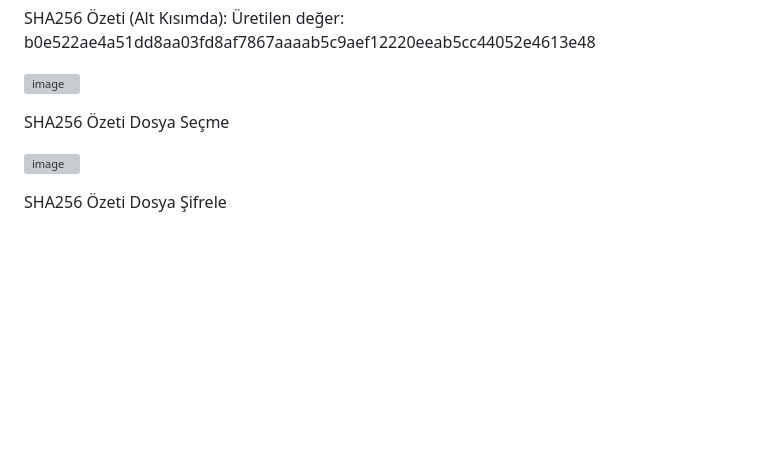
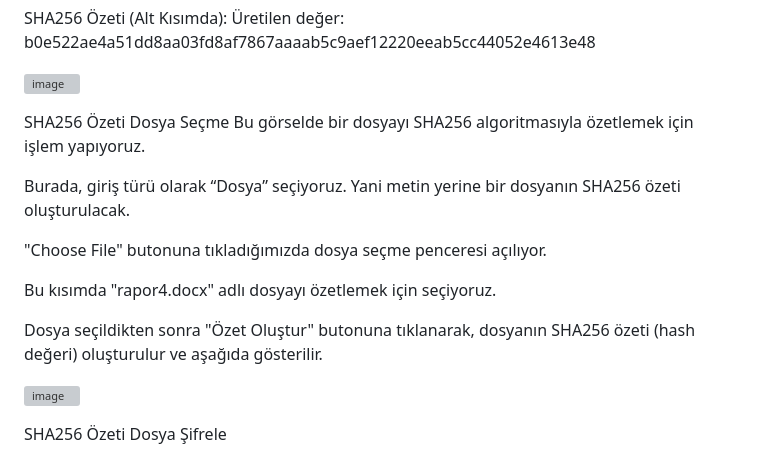
Before and after one commit to mohamed-alkasem/bilgi_guvenligi_final_odevi, a Markdown page: README.md, the part around the change. Rendered like a GitHub page; blank space fills up the shorter version; grey boxes are pictures that could not be loaded.

```diff
--- a/README.md
+++ b/README.md
@@ -76,7 +76,16 @@ b0e522ae4a51dd8aa03fd8af7867aaaab5c9aef12220eeab5cc44052e4613e48
 
 ![image](https://github.com/user-attachments/assets/27423798-21ac-4c56-a3d8-8ab4c41ee0a1)
 
-SHA256 Özeti Dosya Seçme
+ SHA256 Özeti Dosya Seçme
+Bu görselde bir dosyayı SHA256 algoritmasıyla özetlemek için işlem yapıyoruz.
+
+Burada, giriş türü olarak “Dosya” seçiyoruz. Yani metin yerine bir dosyanın SHA256 özeti oluşturulacak.
+
+"Choose File" butonuna tıkladığımızda dosya seçme penceresi açılıyor.
+
+Bu kısımda "rapor4.docx" adlı dosyayı özetlemek için seçiyoruz.
+
+Dosya seçildikten sonra "Özet Oluştur" butonuna tıklanarak, dosyanın SHA256 özeti (hash değeri) oluşturulur ve aşağıda gösterilir.
 
 ![image](https://github.com/user-attachments/assets/56a7c8ad-24db-4e92-8ce7-2f79d8b0b000)
 
```
